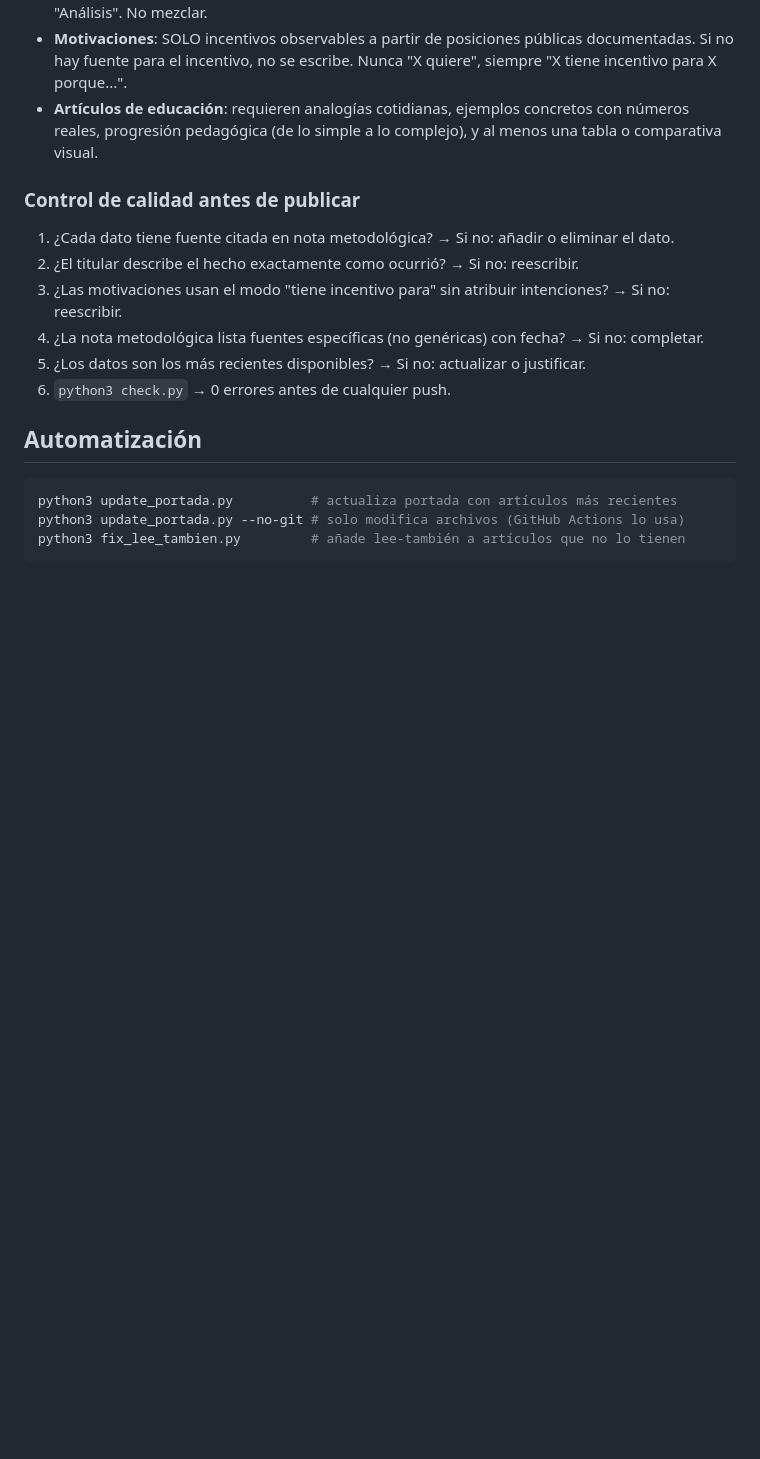
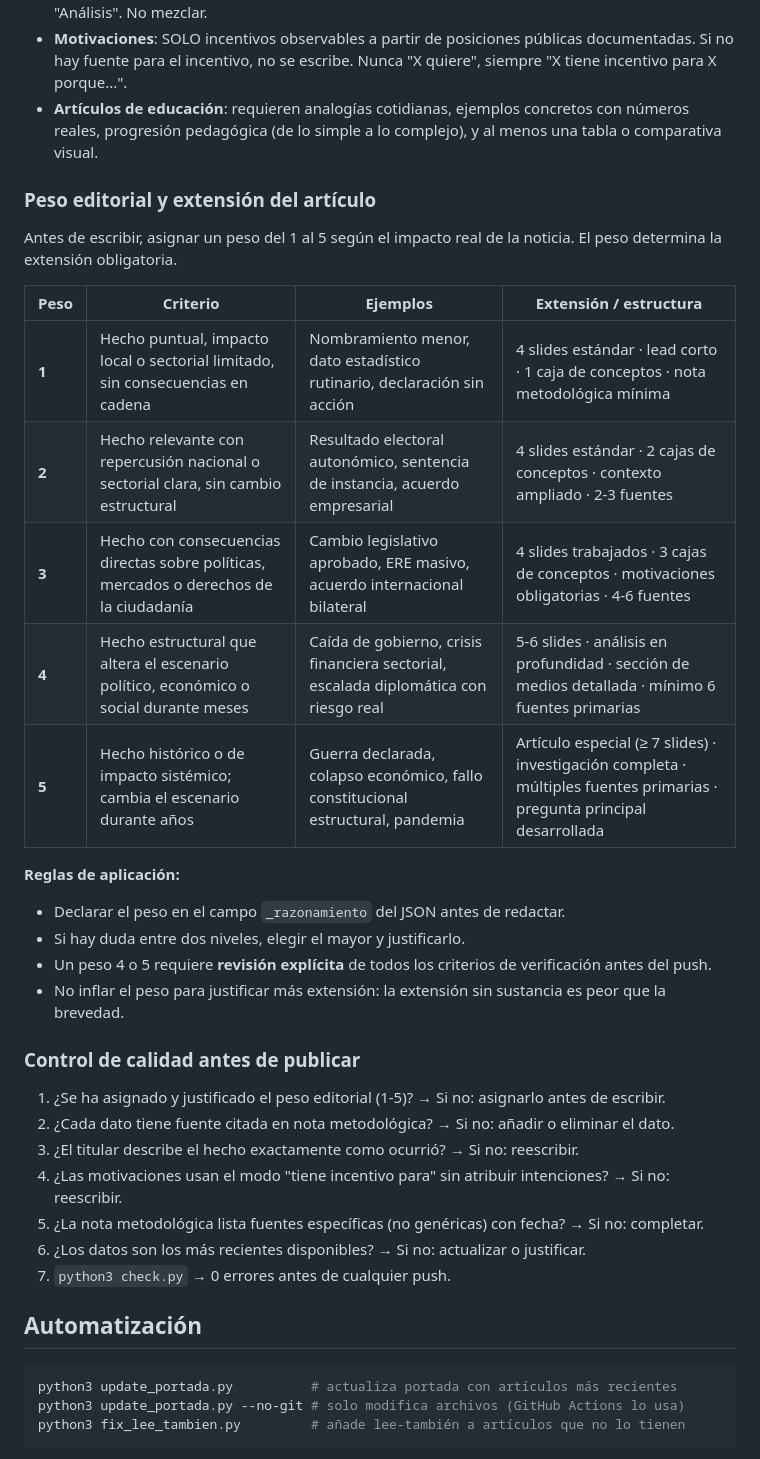
Before and after one commit to pablorufas/hdd-web, a Markdown page: CLAUDE.md, the part around the change. Rendered like a GitHub page; blank space fills up the shorter version.

Commit message:
CLAUDE.md: sistema de peso editorial 1-5 con extensión por nivel
Añade tabla de peso editorial (1 mínimo → 5 histórico) con criterio,
ejemplos y extensión/estructura obligatoria para cada nivel. El peso
se declara en _razonamiento antes de redactar y condiciona número de
slides, fuentes mínimas y profundidad del análisis.

Co-Authored-By: Claude Sonnet 4.6 <noreply@anthropic.com>

```diff
--- a/CLAUDE.md
+++ b/CLAUDE.md
@@ -70,13 +70,32 @@ python3 nuevo_articulo.py --schema           # muestra el formato JSON esperado
 - **Motivaciones**: SOLO incentivos observables a partir de posiciones públicas documentadas. Si no hay fuente para el incentivo, no se escribe. Nunca "X quiere", siempre "X tiene incentivo para X porque...".
 - **Artículos de educación**: requieren analogías cotidianas, ejemplos concretos con números reales, progresión pedagógica (de lo simple a lo complejo), y al menos una tabla o comparativa visual.
 
+### Peso editorial y extensión del artículo
+
+Antes de escribir, asignar un peso del 1 al 5 según el impacto real de la noticia. El peso determina la extensión obligatoria.
+
+| Peso | Criterio | Ejemplos | Extensión / estructura |
+|------|----------|----------|------------------------|
+| **1** | Hecho puntual, impacto local o sectorial limitado, sin consecuencias en cadena | Nombramiento menor, dato estadístico rutinario, declaración sin acción | 4 slides estándar · lead corto · 1 caja de conceptos · nota metodológica mínima |
+| **2** | Hecho relevante con repercusión nacional o sectorial clara, sin cambio estructural | Resultado electoral autonómico, sentencia de instancia, acuerdo empresarial | 4 slides estándar · 2 cajas de conceptos · contexto ampliado · 2-3 fuentes |
+| **3** | Hecho con consecuencias directas sobre políticas, mercados o derechos de la ciudadanía | Cambio legislativo aprobado, ERE masivo, acuerdo internacional bilateral | 4 slides trabajados · 3 cajas de conceptos · motivaciones obligatorias · 4-6 fuentes |
+| **4** | Hecho estructural que altera el escenario político, económico o social durante meses | Caída de gobierno, crisis financiera sectorial, escalada diplomática con riesgo real | 5-6 slides · análisis en profundidad · sección de medios detallada · mínimo 6 fuentes primarias |
+| **5** | Hecho histórico o de impacto sistémico; cambia el escenario durante años | Guerra declarada, colapso económico, fallo constitucional estructural, pandemia | Artículo especial (≥ 7 slides) · investigación completa · múltiples fuentes primarias · pregunta principal desarrollada |
+
+**Reglas de aplicación:**
+- Declarar el peso en el campo `_razonamiento` del JSON antes de redactar.
+- Si hay duda entre dos niveles, elegir el mayor y justificarlo.
+- Un peso 4 o 5 requiere **revisión explícita** de todos los criterios de verificación antes del push.
+- No inflar el peso para justificar más extensión: la extensión sin sustancia es peor que la brevedad.
+
 ### Control de calidad antes de publicar
-1. ¿Cada dato tiene fuente citada en nota metodológica? → Si no: añadir o eliminar el dato.
-2. ¿El titular describe el hecho exactamente como ocurrió? → Si no: reescribir.
-3. ¿Las motivaciones usan el modo "tiene incentivo para" sin atribuir intenciones? → Si no: reescribir.
-4. ¿La nota metodológica lista fuentes específicas (no genéricas) con fecha? → Si no: completar.
-5. ¿Los datos son los más recientes disponibles? → Si no: actualizar o justificar.
-6. `python3 check.py` → 0 errores antes de cualquier push.
+1. ¿Se ha asignado y justificado el peso editorial (1-5)? → Si no: asignarlo antes de escribir.
+2. ¿Cada dato tiene fuente citada en nota metodológica? → Si no: añadir o eliminar el dato.
+3. ¿El titular describe el hecho exactamente como ocurrió? → Si no: reescribir.
+4. ¿Las motivaciones usan el modo "tiene incentivo para" sin atribuir intenciones? → Si no: reescribir.
+5. ¿La nota metodológica lista fuentes específicas (no genéricas) con fecha? → Si no: completar.
+6. ¿Los datos son los más recientes disponibles? → Si no: actualizar o justificar.
+7. `python3 check.py` → 0 errores antes de cualquier push.
 
 ## Automatización
 
```
